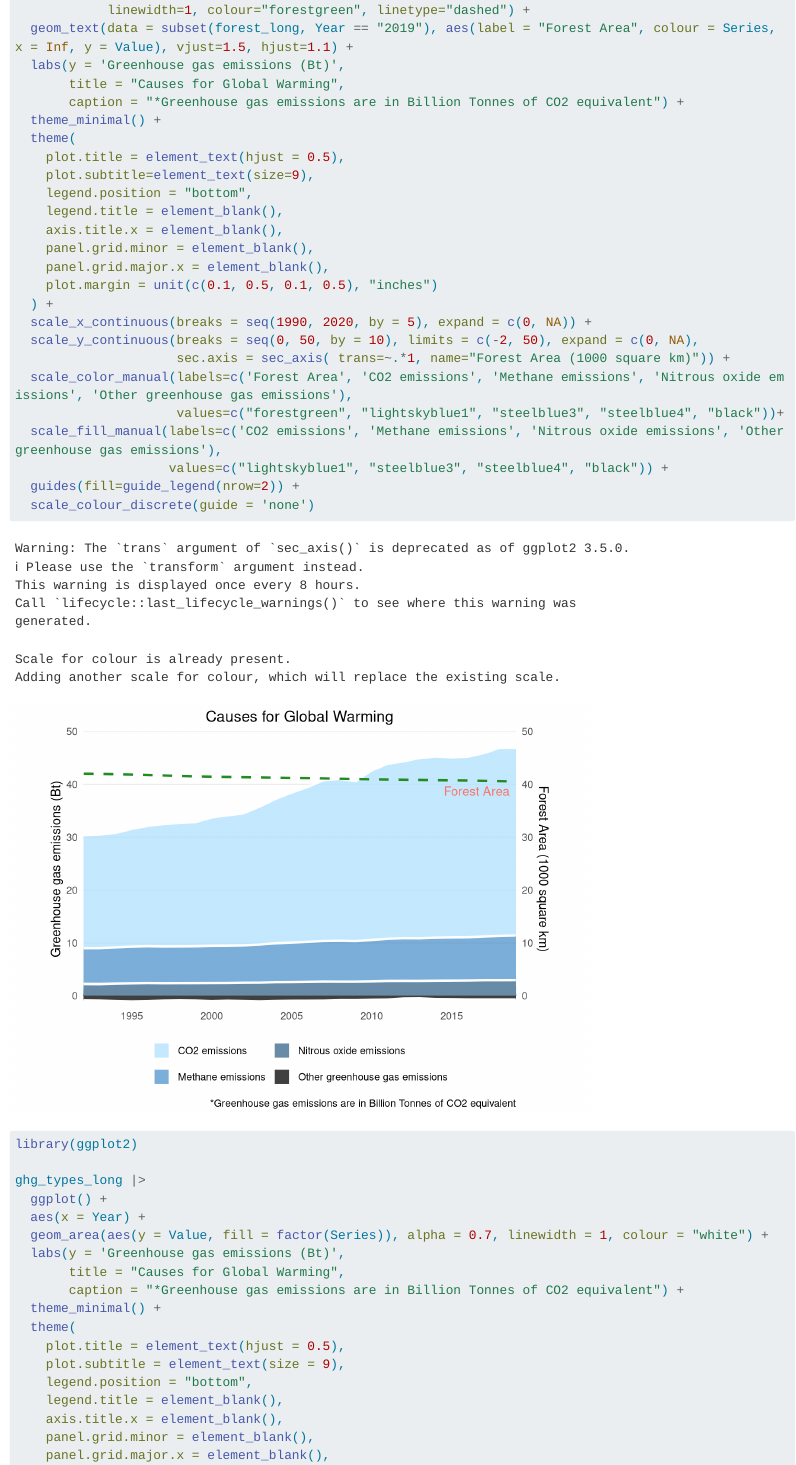
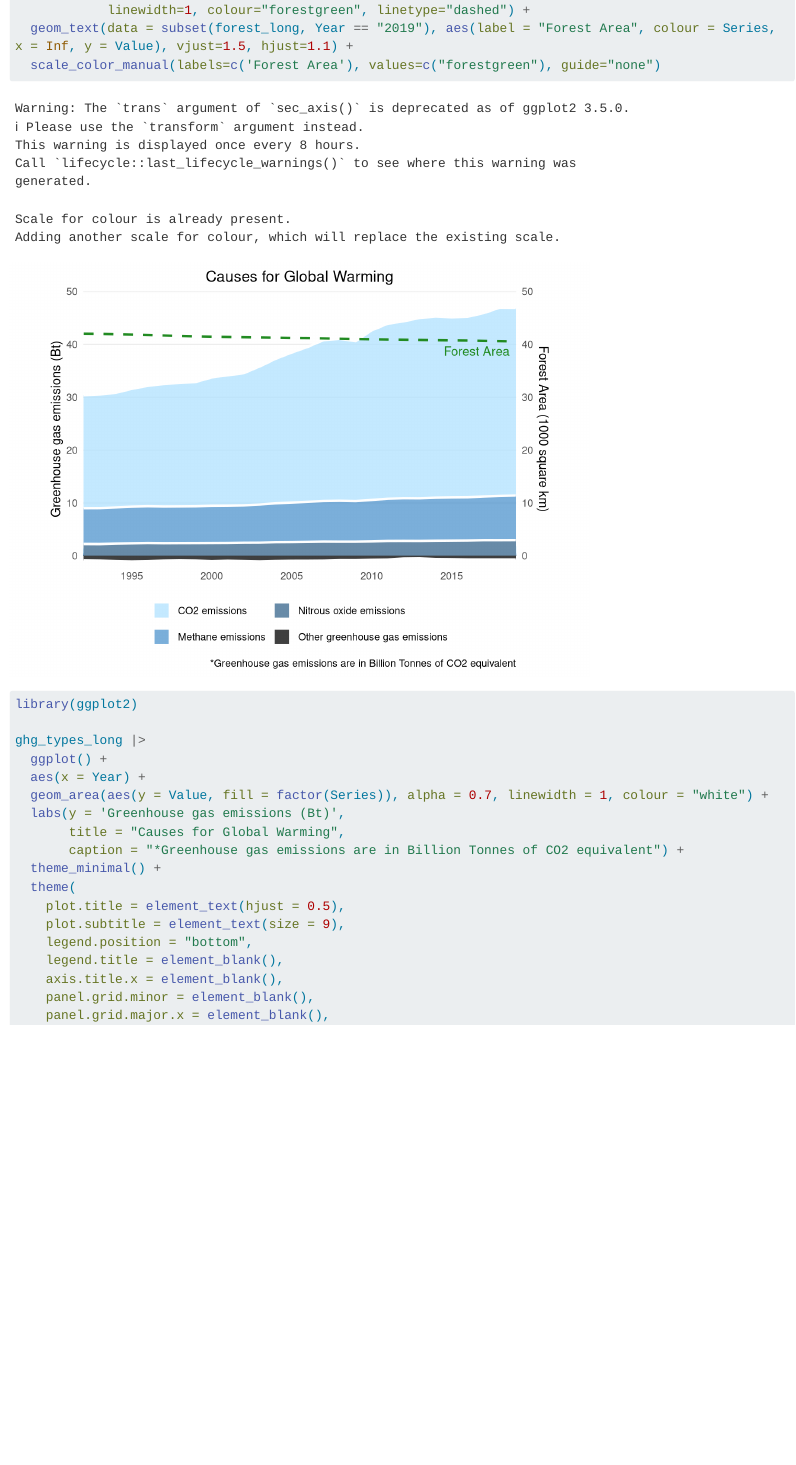
Before and after one commit to crayondealer/climate_change_vs_inflation, a Quarto document (p1.qmd): the page in a window 1100 px wide, from 7160 px down before the commit and from 7670 px down after it, so that both start at the same text. Rendered offline with R 4.5, knitr and Pandoc in place of Quarto, with nearby package versions; some code elsewhere in the file could not run offline; long lines of code are wrapped.

Commit message:
update img3

````diff
--- a/p1.qmd
+++ b/p1.qmd
@@ -241,5 +238,4 @@ ghg_types_long |>
-            linewidth=1, colour="forestgreen", linetype="dashed") +
-  geom_text(data = subset(forest_long, Year == "2019"), aes(label = "Forest Area", colour = Series, x = Inf, y = Value), vjust=1.5, hjust=1.1) +
+  geom_area(aes(y = Value, fill = factor(Series)), alpha=0.75 , linewidth=1, colour="white")  +
   labs(y = 'Greenhouse gas emissions (Bt)',
        title = "Causes for Global Warming",
        caption = "*Greenhouse gas emissions are in Billion Tonnes of CO2 equivalent") +
@@ -262,7 +258,11 @@ ghg_types_long |>
   scale_fill_manual(labels=c('CO2 emissions', 'Methane emissions', 'Nitrous oxide emissions', 'Other greenhouse gas emissions'),
                     values=c("lightskyblue1", "steelblue3", "steelblue4", "black")) +
   guides(fill=guide_legend(nrow=2)) +
-  scale_colour_discrete(guide = 'none')
+  geom_line(data=forest_long,
+            aes(x=as.numeric(Year), y = Value),
+            linewidth=1, colour="forestgreen", linetype="dashed") +
+  geom_text(data = subset(forest_long, Year == "2019"), aes(label = "Forest Area", colour = Series, x = Inf, y = Value), vjust=1.5, hjust=1.1) +
+  scale_color_manual(labels=c('Forest Area'), values=c("forestgreen"), guide="none")
 
 ```
 
````
Also changed, not shown: p1.qmd (5 more changed lines).
